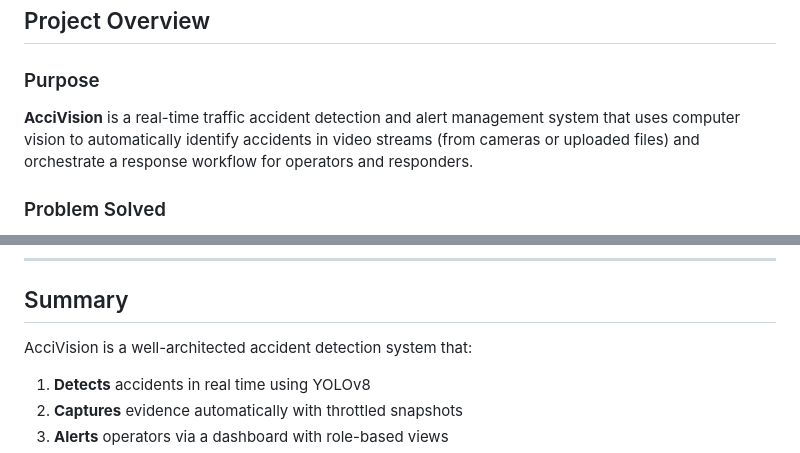
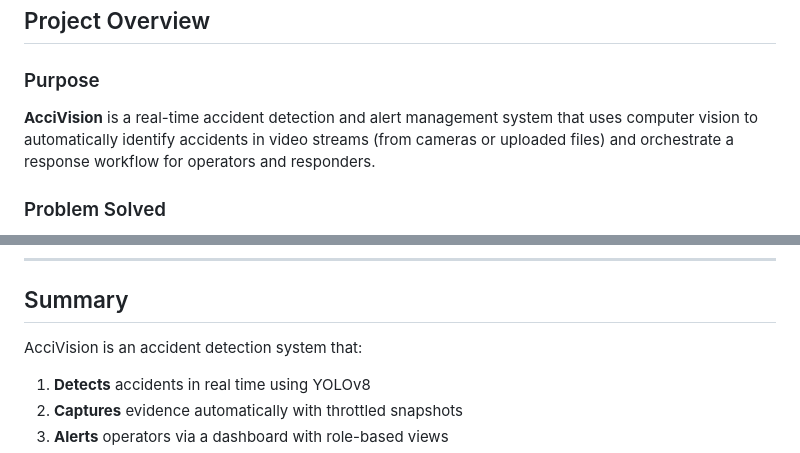
Before and after one commit to Amal-K-Alharbi/AcciVision, a Markdown page: README.md, 2 parts joined by grey strips. Drawn GitHub-style.

Commit message:
Refine README project overview and summary

```diff
--- a/README.md
+++ b/README.md
@@ -3,7 +3,7 @@
 ## Project Overview
 
 ### Purpose
-**AcciVision** is a real-time traffic accident detection and alert management system that uses computer vision to automatically identify accidents in video streams (from cameras or uploaded files) and orchestrate a response workflow for operators and responders.
+**AcciVision** is a real-time accident detection and alert management system that uses computer vision to automatically identify accidents in video streams (from cameras or uploaded files) and orchestrate a response workflow for operators and responders.
 
 ### Problem Solved
 - **Manual monitoring is inefficient**: Security personnel cannot watch multiple video feeds continuously.
@@ -230,7 +230,7 @@ CREATE TABLE accidents (
 
 ## Summary
 
-AcciVision is a well-architected accident detection system that:
+AcciVision is an accident detection system that:
 
 1. **Detects** accidents in real time using YOLOv8
 2. **Captures** evidence automatically with throttled snapshots
```
